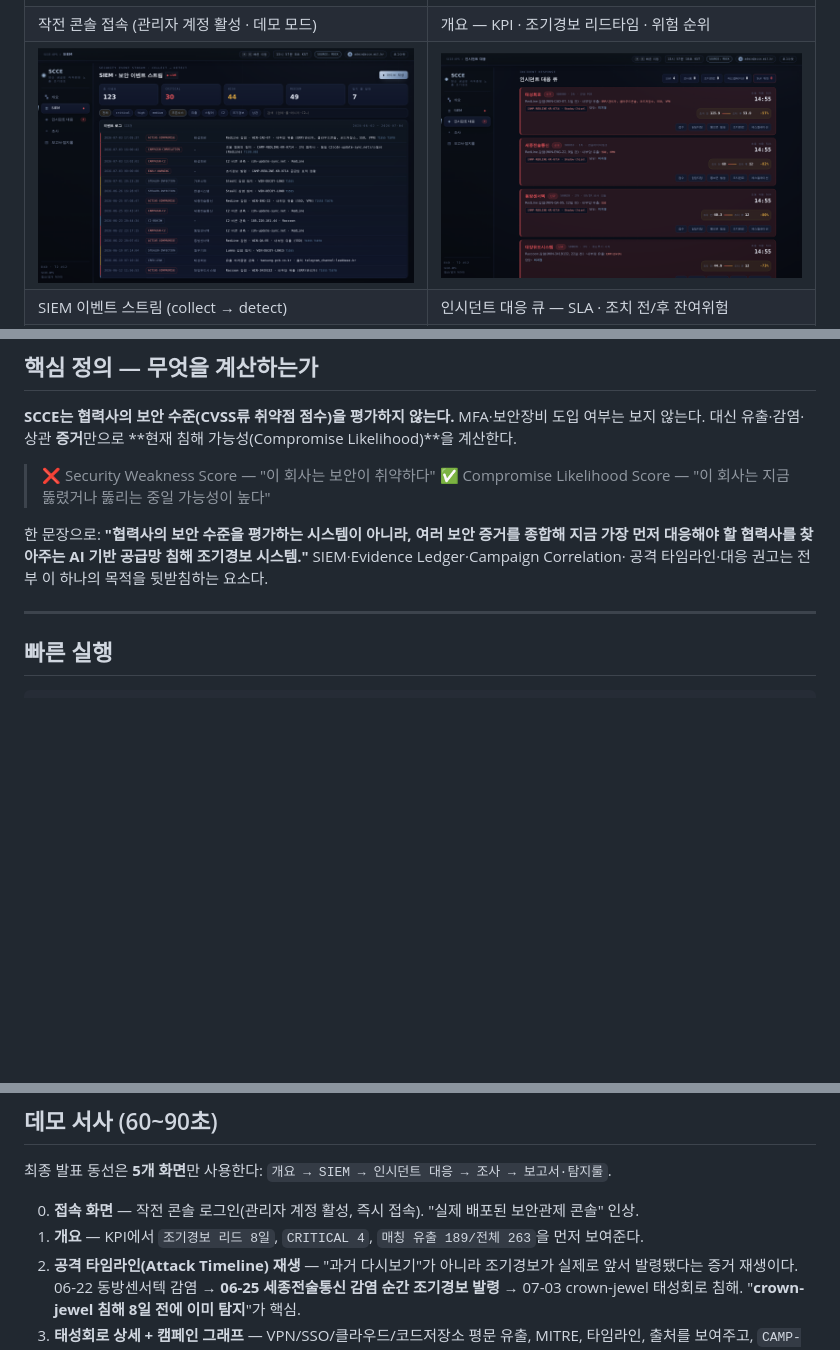
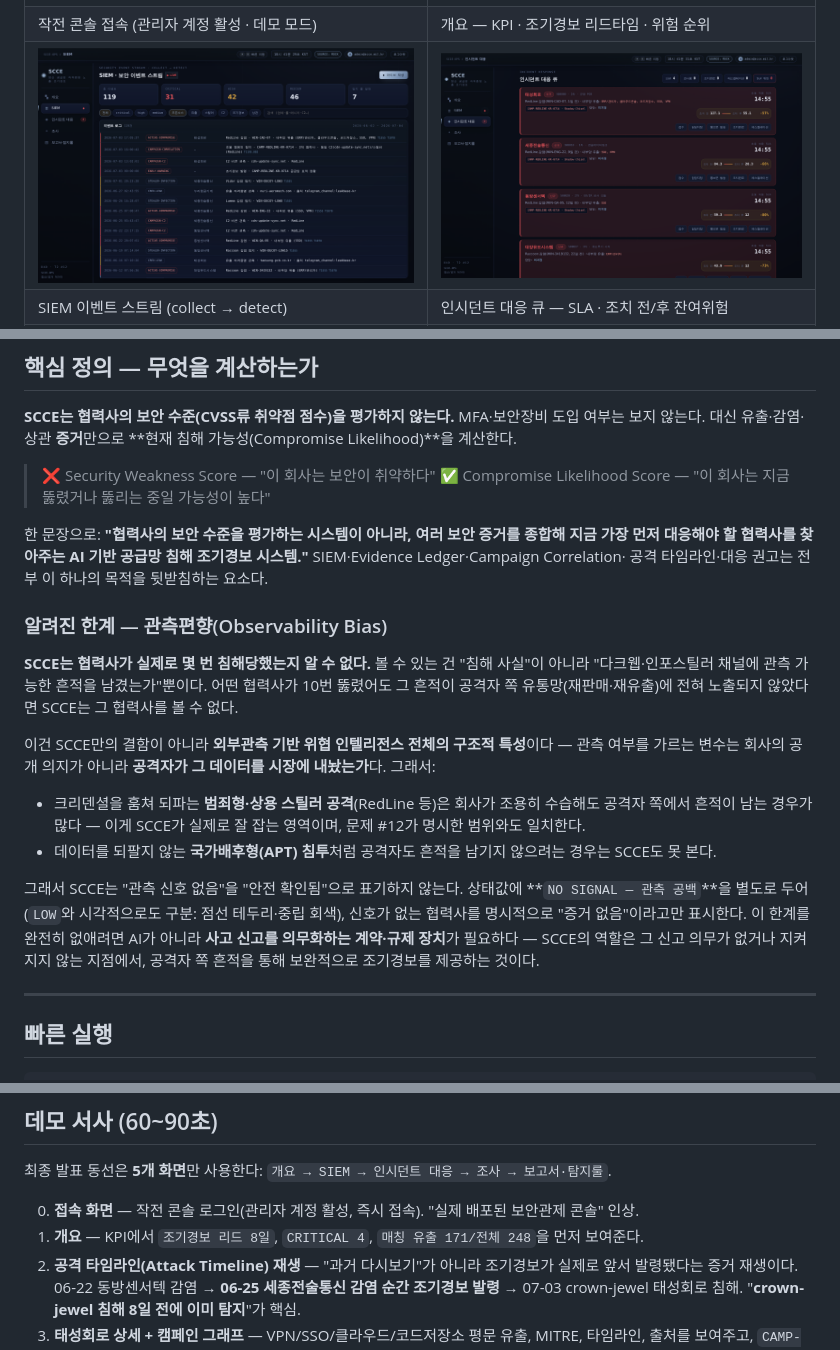
Before and after one commit to cynkai/d4d-scce, a Markdown page: README.md, 3 parts joined by grey strips. Drawn GitHub-style; pictures changed too: docs/screenshots/03_siem.png, docs/screenshots/04_incident.png; blank space fills up the shorter version.

```diff
--- a/README.md
+++ b/README.md
@@ -45,6 +45,25 @@
 한 문장으로: **"협력사의 보안 수준을 평가하는 시스템이 아니라, 여러 보안 증거를 종합해 지금 가장 먼저 대응해야 할
 협력사를 찾아주는 AI 기반 공급망 침해 조기경보 시스템."** SIEM·Evidence Ledger·Campaign Correlation·
 공격 타임라인·대응 권고는 전부 이 하나의 목적을 뒷받침하는 요소다.
+
+### 알려진 한계 — 관측편향(Observability Bias)
+
+**SCCE는 협력사가 실제로 몇 번 침해당했는지 알 수 없다.** 볼 수 있는 건 "침해 사실"이 아니라
+"다크웹·인포스틸러 채널에 관측 가능한 흔적을 남겼는가"뿐이다. 어떤 협력사가 10번 뚫렸어도 그 흔적이
+공격자 쪽 유통망(재판매·재유출)에 전혀 노출되지 않았다면 SCCE는 그 협력사를 볼 수 없다.
+
+이건 SCCE만의 결함이 아니라 **외부관측 기반 위협 인텔리전스 전체의 구조적 특성**이다 — 관측 여부를 가르는
+변수는 회사의 공개 의지가 아니라 **공격자가 그 데이터를 시장에 내놨는가**다. 그래서:
+
+- 크리덴셜을 훔쳐 되파는 **범죄형·상용 스틸러 공격**(RedLine 등)은 회사가 조용히 수습해도 공격자 쪽에서
+  흔적이 남는 경우가 많다 — 이게 SCCE가 실제로 잘 잡는 영역이며, 문제 #12가 명시한 범위와도 일치한다.
+- 데이터를 되팔지 않는 **국가배후형(APT) 침투**처럼 공격자도 흔적을 남기지 않으려는 경우는 SCCE도 못 본다.
+
+그래서 SCCE는 "관측 신호 없음"을 "안전 확인됨"으로 표기하지 않는다. 상태값에 **`NO SIGNAL — 관측 공백`**을
+별도로 두어(`LOW`와 시각적으로도 구분: 점선 테두리·중립 회색), 신호가 없는 협력사를 명시적으로
+"증거 없음"이라고만 표시한다. 이 한계를 완전히 없애려면 AI가 아니라 **사고 신고를 의무화하는 계약·규제
+장치**가 필요하다 — SCCE의 역할은 그 신고 의무가 없거나 지켜지지 않는 지점에서, 공격자 쪽 흔적을 통해
+보완적으로 조기경보를 제공하는 것이다.
 
 ---
 
@@ -134,7 +153,7 @@ d4d-scce/
 최종 발표 동선은 **5개 화면**만 사용한다: `개요 → SIEM → 인시던트 대응 → 조사 → 보고서·탐지룰`.
 
 0. **접속 화면** — 작전 콘솔 로그인(관리자 계정 활성, 즉시 접속). "실제 배포된 보안관제 콘솔" 인상.
-1. **개요** — KPI에서 `조기경보 리드 8일`, `CRITICAL 4`, `매칭 유출 189/전체 263`을 먼저 보여준다.
+1. **개요** — KPI에서 `조기경보 리드 8일`, `CRITICAL 4`, `매칭 유출 171/전체 248`을 먼저 보여준다.
 2. **공격 타임라인(Attack Timeline) 재생** — "과거 다시보기"가 아니라 조기경보가 실제로 앞서 발령됐다는 증거 재생이다.
    06-22 동방센서텍 감염 → **06-25 세종전술통신 감염 순간 조기경보 발령**
    → 07-03 crown-jewel 태성회로 침해. "**crown-jewel 침해 8일 전에 이미 탐지**"가 핵심.
```
Also changed, not shown: docs/PITCH_3MIN.md (+2 -2 lines), docs/screenshots/01_login.png, docs/screenshots/02_overview.png, docs/screenshots/05_brief.png, 10 other files.
